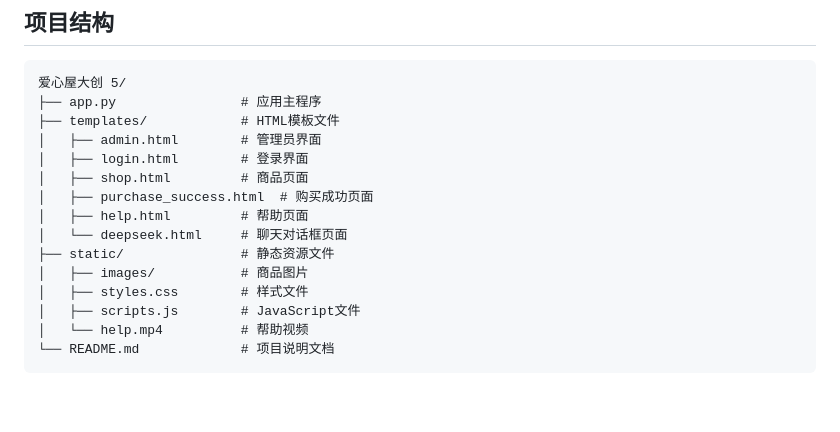
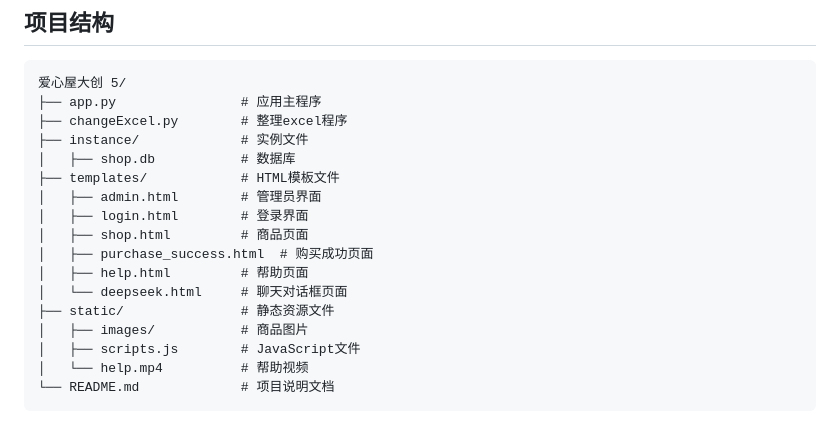
Before and after one commit to JyzjYzjyZ/StudentSupportPointExchangeSystem, a Markdown page: README.md, the part around the change. Rendered like a GitHub page; blank space fills up the shorter version.

````diff
--- a/README.md
+++ b/README.md
@@ -89,6 +89,9 @@ A dedicated platform for managing financial aid points, enabling students in nee
 ```
 爱心屋大创 5/
 ├── app.py                # 应用主程序
+├── changeExcel.py        # 整理excel程序
+├── instance/             # 实例文件
+│   ├── shop.db           # 数据库
 ├── templates/            # HTML模板文件
 │   ├── admin.html        # 管理员界面
 │   ├── login.html        # 登录界面
@@ -98,7 +101,6 @@ A dedicated platform for managing financial aid points, enabling students in nee
 │   └── deepseek.html     # 聊天对话框页面
 ├── static/               # 静态资源文件
 │   ├── images/           # 商品图片
-│   ├── styles.css        # 样式文件
 │   ├── scripts.js        # JavaScript文件
 │   └── help.mp4          # 帮助视频
 └── README.md             # 项目说明文档
````
